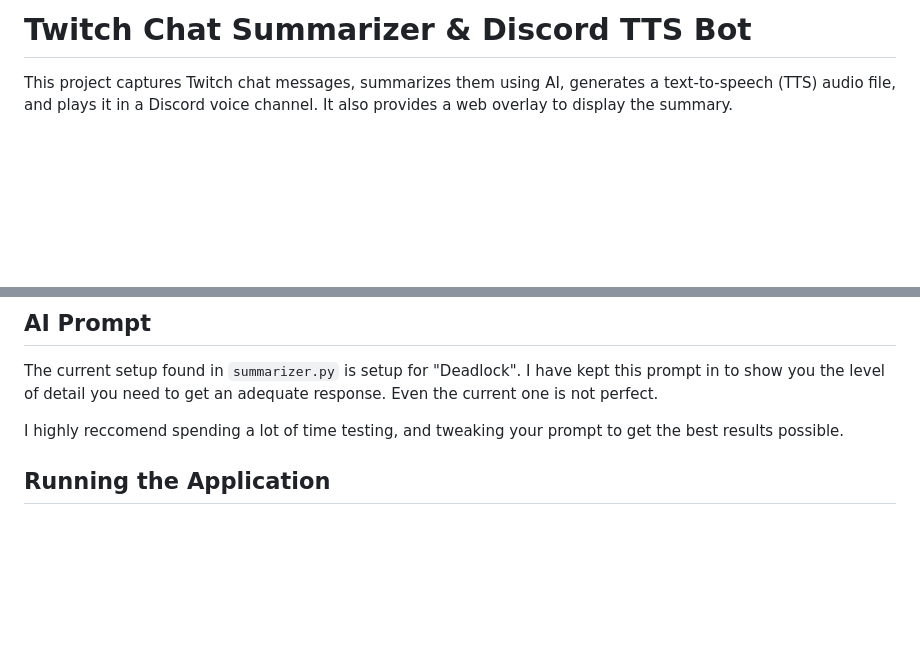
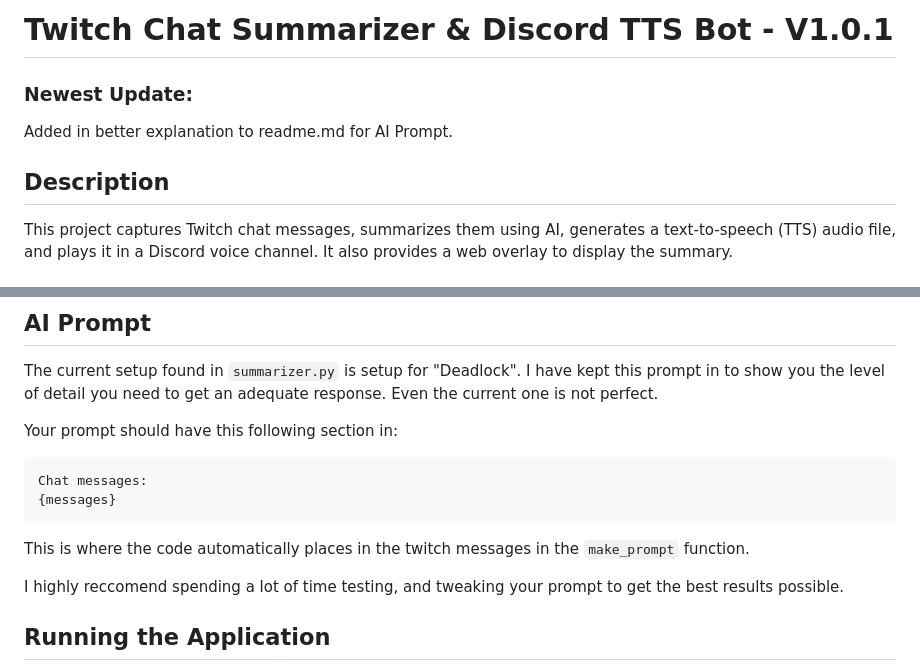
Before and after one commit to Jonesyboy07/AI-Twitch-Summariser, a Markdown page: README.md, 2 parts joined by grey strips. Rendered like a GitHub page; blank space fills up the shorter version.

````diff
--- a/README.md
+++ b/README.md
@@ -1,5 +1,9 @@
-# Twitch Chat Summarizer & Discord TTS Bot
+# Twitch Chat Summarizer & Discord TTS Bot - V1.0.1
 
+### Newest Update:
+Added in better explanation to readme.md for AI Prompt.
+
+## Description
 This project captures Twitch chat messages, summarizes them using AI, generates a text-to-speech (TTS) audio file, and plays it in a Discord voice channel. It also provides a web overlay to display the summary.
 
 ## Features
@@ -89,6 +93,13 @@ USE_OBS_BROWSER_SOURCE= # Set to True to use the OBS Browser Source feature, els
 
 The current setup found in `summarizer.py` is setup for "Deadlock". I have kept this prompt in to show you the level of detail you need to get an adequate response. Even the current one is not perfect.
 
+Your prompt should have this following section in:
+```txt
+Chat messages:
+{messages}
+```
+This is where the code automatically places in the twitch messages in the `make_prompt` function.
+
 I highly reccomend spending a lot of time testing, and tweaking your prompt to get the best results possible.
 
 ## Running the Application
````
